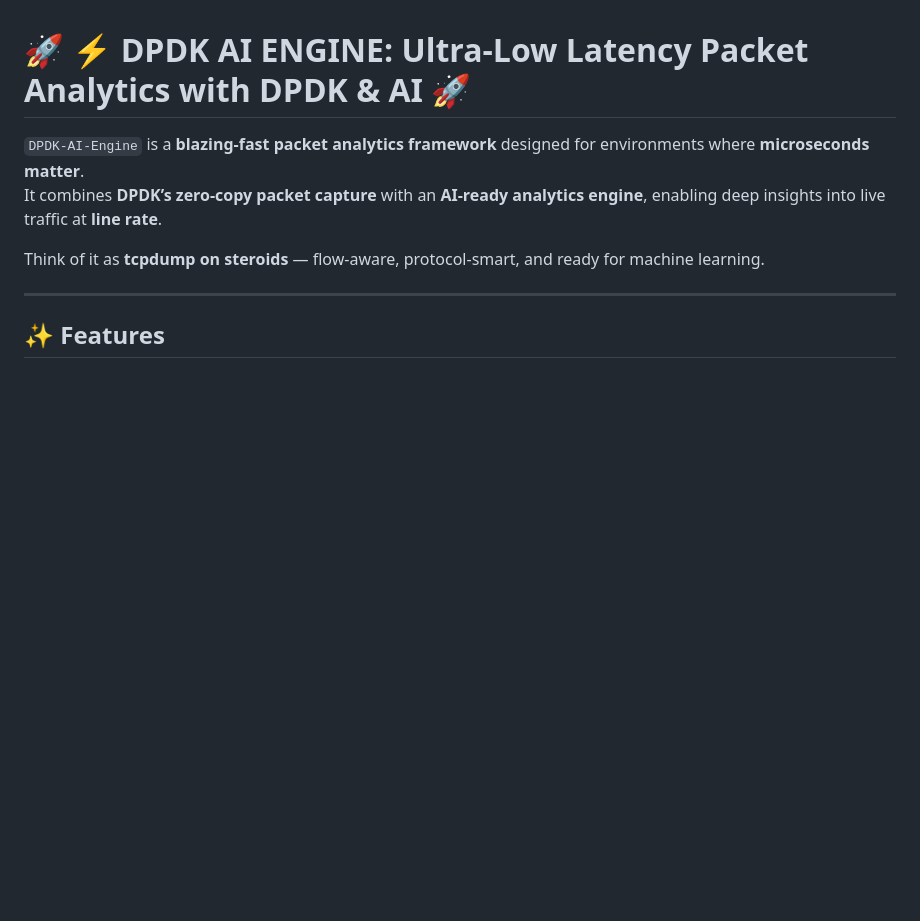
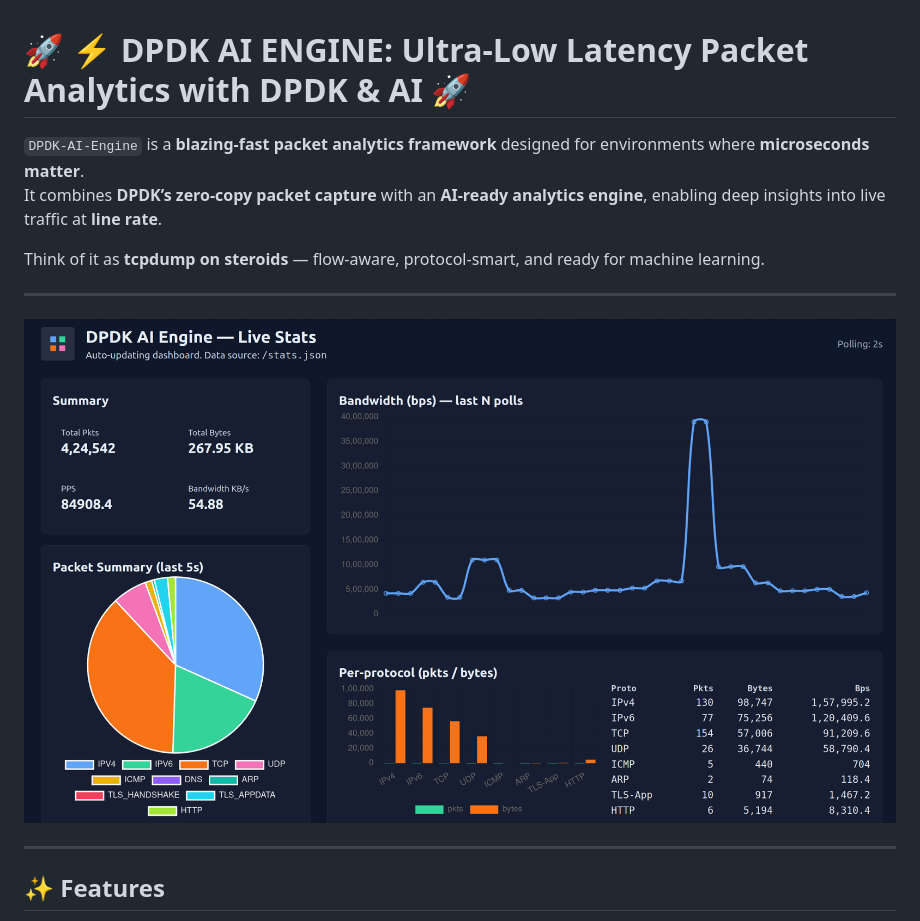
Before and after one commit to ramangupta/DPDK-AI-Engine, a Markdown page: README.md, the part around the change. Rendered like a GitHub page; pictures changed too: docs/dashboard.png (added); blank space fills up the shorter version.

Commit message:
Finish #21: Web UI dashboard for live monitoring

```diff
--- a/README.md
+++ b/README.md
@@ -4,6 +4,10 @@
 It combines **DPDK’s zero-copy packet capture** with an **AI-ready analytics engine**, enabling deep insights into live traffic at **line rate**.
 
 Think of it as **tcpdump on steroids** — flow-aware, protocol-smart, and ready for machine learning.
+
+---
+
+![Dashboard Screenshot](docs/dashboard.png)
 
 ---
 
```
Also changed, not shown: docs/TODO.md (+24 -0 lines), 16 other files.
